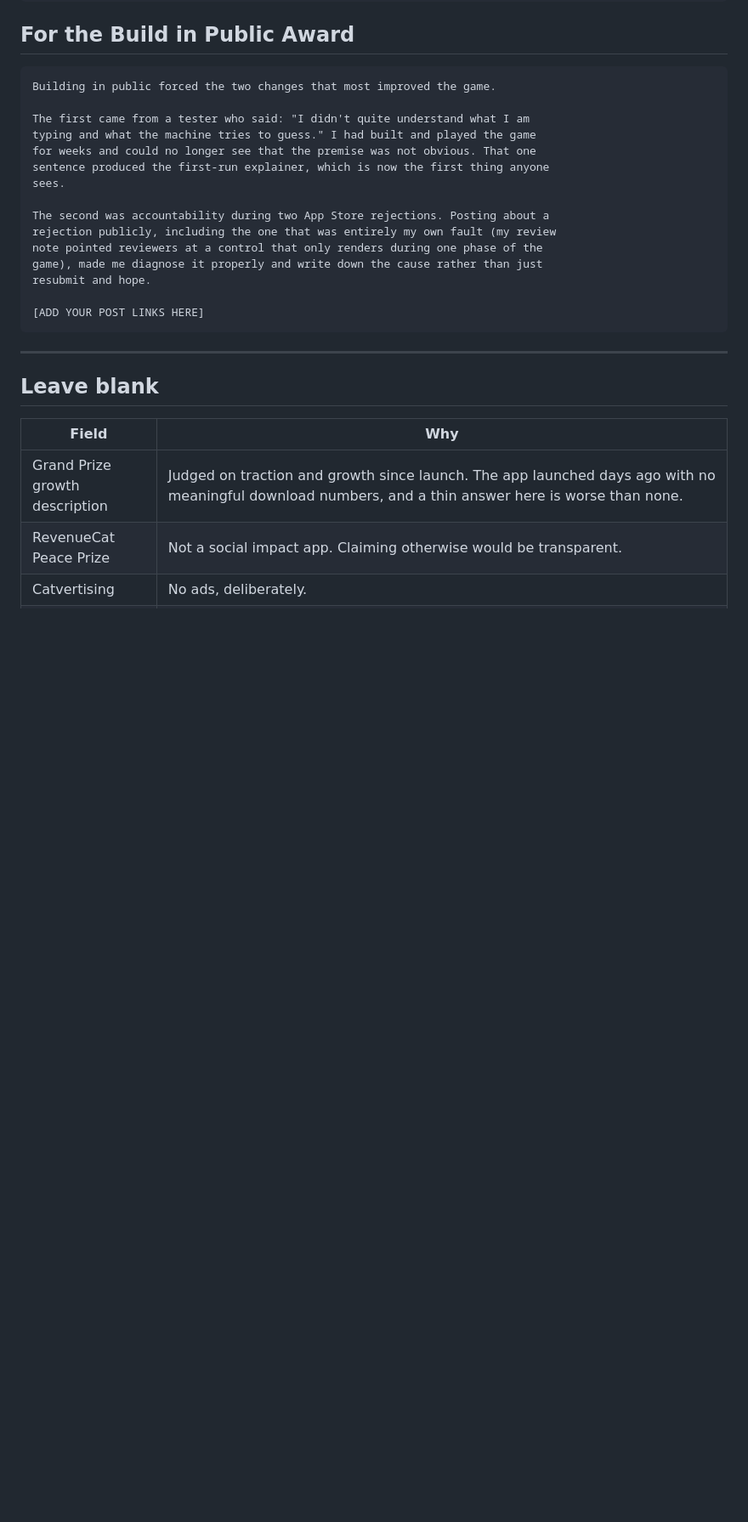
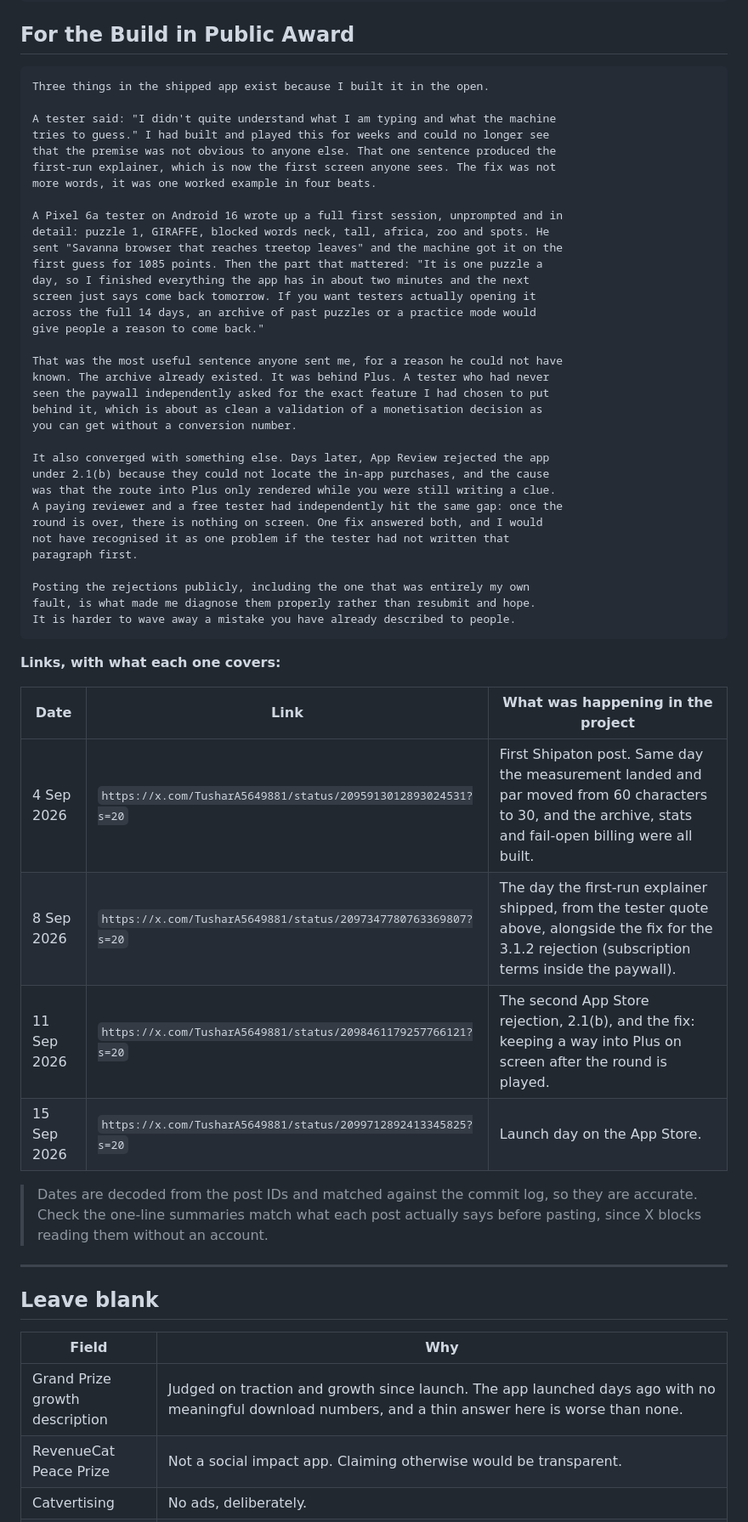
Before and after one commit to TusharTechs/machine-charades, a Markdown page: store/devpost-additional-info.md, the part around the change. Shown at 85% size. GitHub-like rendering; blank space fills up the shorter version.

Commit message:
Ground the build-in-public answer in the tester who found the gap first
The Pixel 6a tester asked for an archive without knowing one existed behind
Plus, and App Review later rejected the build under 2.1(b) for the same
underlying gap: nothing on screen once the round is over. One fix answered
both. Post dates are decoded from the snowflake IDs and cross-checked
against the commit log.

````diff
--- a/store/devpost-additional-info.md
+++ b/store/devpost-additional-info.md
@@ -186,22 +186,54 @@ one, because the skill is compression.
 ## For the Build in Public Award
 
 ```
-Building in public forced the two changes that most improved the game.
+Three things in the shipped app exist because I built it in the open.
 
-The first came from a tester who said: "I didn't quite understand what I am
-typing and what the machine tries to guess." I had built and played the game
-for weeks and could no longer see that the premise was not obvious. That one
-sentence produced the first-run explainer, which is now the first thing anyone
-sees.
+A tester said: "I didn't quite understand what I am typing and what the machine
+tries to guess." I had built and played this for weeks and could no longer see
+that the premise was not obvious to anyone else. That one sentence produced the
+first-run explainer, which is now the first screen anyone sees. The fix was not
+more words, it was one worked example in four beats.
 
-The second was accountability during two App Store rejections. Posting about a
-rejection publicly, including the one that was entirely my own fault (my review
-note pointed reviewers at a control that only renders during one phase of the
-game), made me diagnose it properly and write down the cause rather than just
-resubmit and hope.
+A Pixel 6a tester on Android 16 wrote up a full first session, unprompted and in
+detail: puzzle 1, GIRAFFE, blocked words neck, tall, africa, zoo and spots. He
+sent "Savanna browser that reaches treetop leaves" and the machine got it on the
+first guess for 1085 points. Then the part that mattered: "It is one puzzle a
+day, so I finished everything the app has in about two minutes and the next
+screen just says come back tomorrow. If you want testers actually opening it
+across the full 14 days, an archive of past puzzles or a practice mode would
+give people a reason to come back."
 
-[ADD YOUR POST LINKS HERE]
+That was the most useful sentence anyone sent me, for a reason he could not have
+known. The archive already existed. It was behind Plus. A tester who had never
+seen the paywall independently asked for the exact feature I had chosen to put
+behind it, which is about as clean a validation of a monetisation decision as
+you can get without a conversion number.
+
+It also converged with something else. Days later, App Review rejected the app
+under 2.1(b) because they could not locate the in-app purchases, and the cause
+was that the route into Plus only rendered while you were still writing a clue.
+A paying reviewer and a free tester had independently hit the same gap: once the
+round is over, there is nothing on screen. One fix answered both, and I would
+not have recognised it as one problem if the tester had not written that
+paragraph first.
+
+Posting the rejections publicly, including the one that was entirely my own
+fault, is what made me diagnose them properly rather than resubmit and hope.
+It is harder to wave away a mistake you have already described to people.
 ```
+
+**Links, with what each one covers:**
+
+| Date | Link | What was happening in the project |
+|---|---|---|
+| 4 Sep 2026 | `https://x.com/TusharA5649881/status/2095913012893024531?s=20` | First Shipaton post. Same day the measurement landed and par moved from 60 characters to 30, and the archive, stats and fail-open billing were all built. |
+| 8 Sep 2026 | `https://x.com/TusharA5649881/status/2097347780763369807?s=20` | The day the first-run explainer shipped, from the tester quote above, alongside the fix for the 3.1.2 rejection (subscription terms inside the paywall). |
+| 11 Sep 2026 | `https://x.com/TusharA5649881/status/2098461179257766121?s=20` | The second App Store rejection, 2.1(b), and the fix: keeping a way into Plus on screen after the round is played. |
+| 15 Sep 2026 | `https://x.com/TusharA5649881/status/2099712892413345825?s=20` | Launch day on the App Store. |
+
+> Dates are decoded from the post IDs and matched against the commit log, so
+> they are accurate. Check the one-line summaries match what each post actually
+> says before pasting, since X blocks reading them without an account.
 
 ---
 
````
